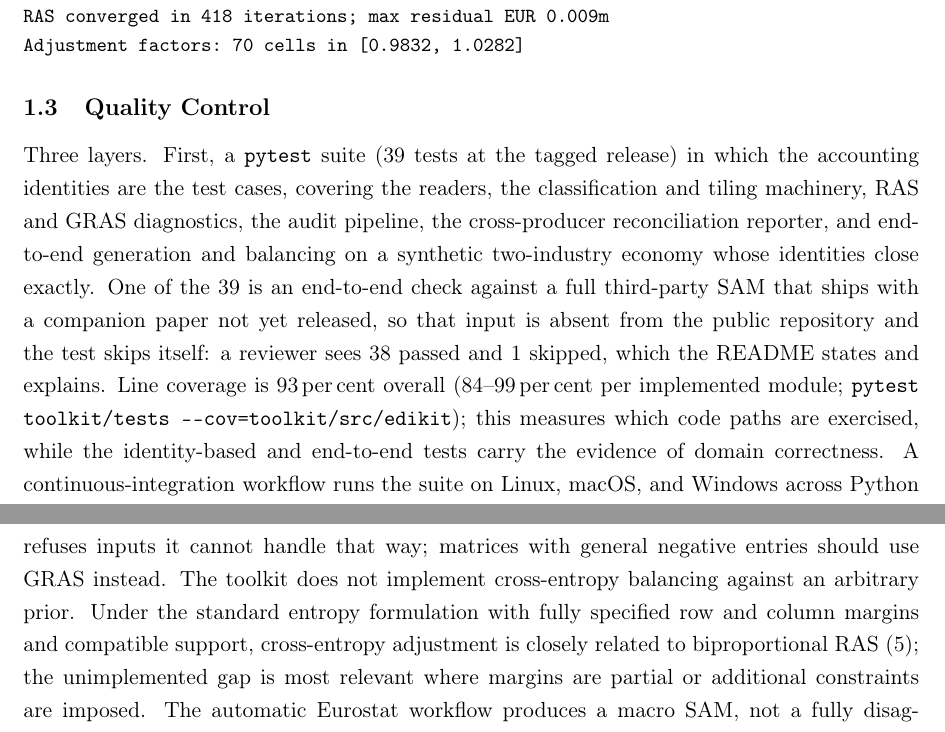
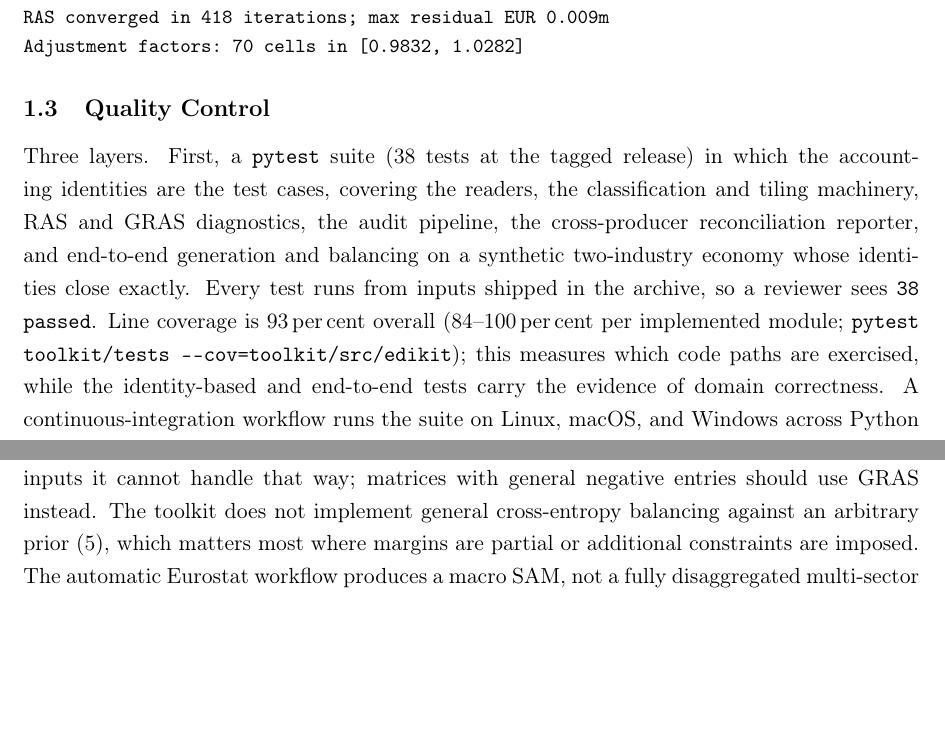
Before and after one commit to kodzovee9/tekmeris, a LaTeX paper (papers/S001-edikit/paper/main.tex): two parts of pages 4 and 7 of 8 before the commit and two parts of pages 4 and 6 of 8 after it, joined at a grey line, cut so that both start at the same text, the shorter picture padded with empty space. Compiled offline with pdfLaTeX.

Commit message:
Publish a suite of 38 tests that all run
The suite carried an integration test needing a third-party SAM held with
an unreleased companion paper, so it could only ever skip here. Readers
got `38 passed, 1 skipped` and a README paragraph explaining a loose end
they could not resolve.

That test now lives with the paper whose data it needs and is excluded
from this repository. The published suite is 38 tests that all execute
from inputs shipped here, and the README's expected output says so
without qualification.

S001 is updated to match, and carries a reviewer's final pass besides:
GRAS added to the module table, since it is a public callable and the
table listed only RAS; the Austria row relabelled as a transferability
run, which is what it tests; identity enforcement described as acting at
ingestion and at subsequent pipeline boundaries rather than at ingestion
alone; the acknowledgement reworded to "data published or distributed
by", which no longer implies every input was redistributable; and the
cross-entropy limitation stated plainly instead of arguing equivalence
conditions a software paper does not need.

Verified in a clean clone of this tree: install succeeds, the suite
reports 38 passed, and the Netherlands pathway reproduces its documented
figures with the outputs byte-identical afterwards.

```diff
--- a/papers/S001-edikit/paper/main.tex
+++ b/papers/S001-edikit/paper/main.tex
@@ -252,17 +253,15 @@
 
 \subsection{Quality Control}
 
-Three layers. First, a \texttt{pytest} suite (39 tests at the tagged
+Three layers. First, a \texttt{pytest} suite (38 tests at the tagged
 release) in which the accounting identities are the test cases, covering
 the readers, the classification and tiling machinery, RAS and GRAS
 diagnostics, the audit pipeline, the cross-producer reconciliation
 reporter, and end-to-end generation and balancing on a
-synthetic two-industry economy whose identities close exactly. One of the
-39 is an end-to-end check against a full third-party SAM that ships with
-a companion paper not yet released, so that input is absent from the
-public repository and the test skips itself: a reviewer sees 38 passed
-and 1 skipped, which the README states and explains. Line
-coverage is 93\,per\,cent overall (84--99\,per\,cent per implemented
+synthetic two-industry economy whose identities close exactly. Every
+test runs from inputs shipped in the archive, so a reviewer sees
+\texttt{38 passed}. Line
+coverage is 93\,per\,cent overall (84--100\,per\,cent per implemented
 module; \texttt{pytest toolkit/tests -{}-cov=toolkit/src/edikit}); this
 measures which code paths are exercised, while the identity-based and
 end-to-end tests carry the evidence of domain correctness. A
@@ -387,13 +386,10 @@
 pipeline applies an explicitly reported sign-normalisation rule to the
 limited negative flows it encounters, and refuses inputs it cannot
 handle that way; matrices with general negative entries should use GRAS
-instead. The toolkit does
-not implement cross-entropy balancing against an arbitrary prior. Under
-the standard entropy formulation with fully specified row and column
-margins and compatible support, cross-entropy adjustment is closely
-related to biproportional RAS \cite{robinson2001}; the unimplemented gap
-is most relevant where margins are partial or additional constraints are
-imposed. The automatic Eurostat workflow produces a
+instead. The toolkit does not implement general cross-entropy balancing
+against an arbitrary prior \cite{robinson2001}, which matters most where
+margins are partial or additional constraints are imposed. The automatic
+Eurostat workflow produces a
 macro SAM, not a fully disaggregated multi-sector and household SAM.
 Adaptation outside the Eurostat universe requires country-specific
 source readers and mappings. Statistical confidentiality can prevent
```
Also changed, not shown: README.md, papers/S001-edikit/paper/main.pdf, papers/S001-edikit/paper/main.tex (11 more changed lines), 1 other file.
